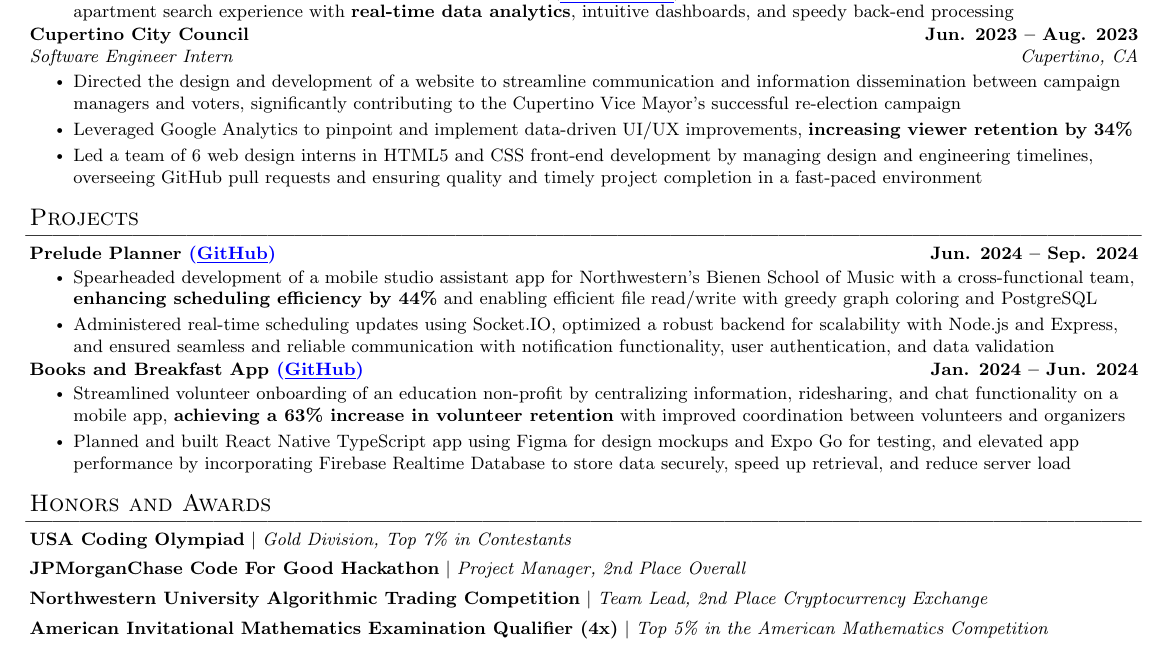
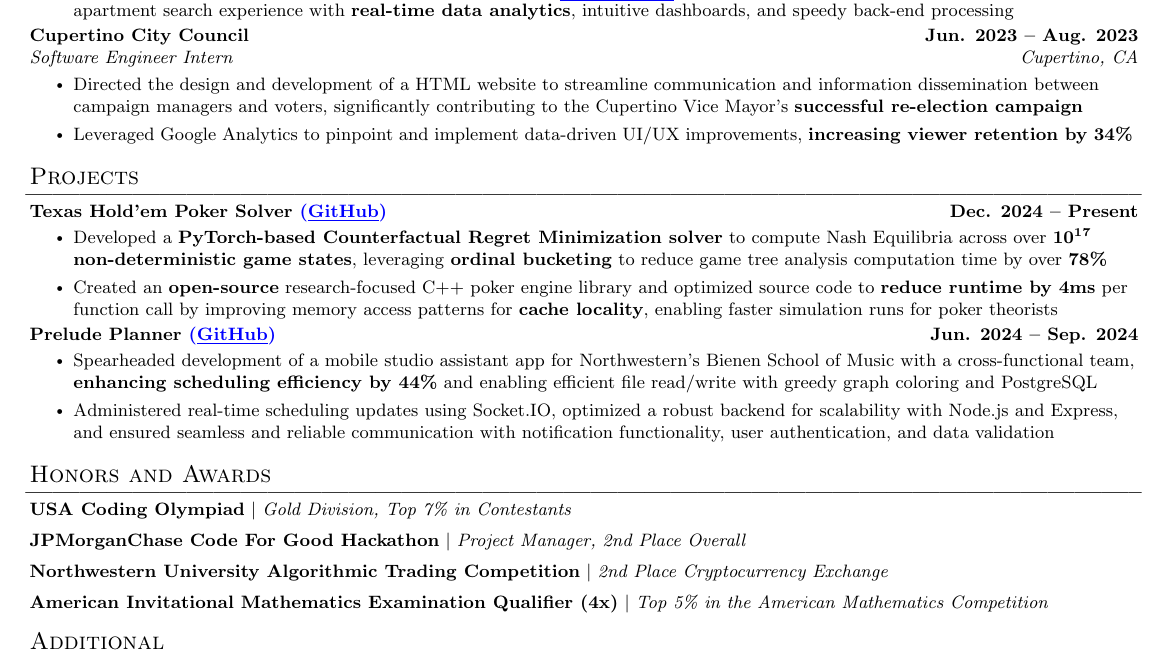
Before and after one commit to hguan-dev/resume, a LaTeX document (src.tex): part of the page, cut so that both start at the same text. Compiled offline with pdfLaTeX.

Commit message:
updated proj

```diff
--- a/src.tex
+++ b/src.tex
@@ -59,7 +59,7 @@
     \vspace{-2pt}\item
         \begin{tabular*}{\textwidth}[t]{l@{\extracolsep{\fill}}r}
           \textbf{#1} $|$ \textit{#2} \\
-        \end{tabular*}\vspace{-8pt}
+        \end{tabular*}\vspace{-8.5pt}
 }
 
 \renewcommand\labelitemii{$\vcenter{\hbox{\tiny$\bullet$}}$}
@@ -120,9 +120,8 @@
     \resumeExperience
       {Cupertino City Council}{Software Engineer Intern}{Cupertino, CA}{Jun. 2023 -- Aug. 2023}
       \resumeItemListStart
-        \resumeItem{Directed the design and development of a website to streamline communication and information dissemination between campaign managers and voters, significantly contributing to the Cupertino Vice Mayor's successful re-election campaign}
+        \resumeItem{Directed the design and development of a HTML website to streamline communication and information dissemination between campaign managers and voters, significantly contributing to the Cupertino Vice Mayor's \textbf{successful re-election campaign}}
         \resumeItem{Leveraged Google Analytics to pinpoint and implement data-driven UI/UX improvements, \textbf{increasing viewer retention by 34\%}}
-        \resumeItem{Led a team of 6 web design interns in HTML5 and CSS front-end development by managing design and engineering timelines, overseeing GitHub pull requests and ensuring quality and timely project completion in a fast-paced environment}
       \resumeItemListEnd
 
   \resumeSubHeadingListEnd
@@ -133,17 +132,17 @@
     \resumeSubHeadingListStart
 
       \resumeProjectHeading
+        {Texas Hold'em Poker Solver \href{https://github.com/hguan-dev/poker-solver/}{\textcolor{blue}{(\underline{GitHub})}}}{Dec. 2024 -- Present}
+        \resumeItemListStart
+          \resumeItem{Developed a \textbf{PyTorch-based Counterfactual Regret Minimization solver} to compute Nash Equilibria across over \boldmath{$10^{17}$} \textbf{non-deterministic game states}, leveraging \textbf{ordinal bucketing} to reduce game tree analysis computation time by over \textbf{78\%}}
+          \resumeItem{Created an \textbf{open-source} research-focused C++ poker engine library and optimized source code to \textbf{reduce runtime by 4ms} per function call by improving memory access patterns for \textbf{cache locality}, enabling faster simulation runs for poker theorists}
+        \resumeItemListEnd
+
+      \resumeProjectHeading
         {Prelude Planner \href{https://github.com/hguan-dev/prelude-planner-app/}{\textcolor{blue}{(\underline{GitHub})}}}{Jun. 2024 -- Sep. 2024}
         \resumeItemListStart
           \resumeItem{Spearheaded development of a mobile studio assistant app for Northwestern’s Bienen School of Music with a cross-functional team, \textbf{enhancing scheduling efficiency by 44\%} and enabling efficient file read/write with greedy graph coloring and PostgreSQL}
           \resumeItem{Administered real-time scheduling updates using Socket.IO, optimized a robust backend for scalability with Node.js and Express, and ensured seamless and reliable communication with notification functionality, user authentication, and data validation}
-        \resumeItemListEnd
-
-      \resumeProjectHeading
-        {Books and Breakfast App \href{https://github.com/DISC-NU/books-and-breakfast-app}{\textcolor{blue}{(\underline{GitHub})}}}{Jan. 2024 -- Jun. 2024}
-        \resumeItemListStart
-          \resumeItem{Streamlined volunteer onboarding of an education non-profit by centralizing information, ridesharing, and chat functionality on a mobile app, \textbf{achieving a 63\% increase in volunteer retention} with improved coordination between volunteers and organizers}
-          \resumeItem{Planned and built React Native TypeScript app using Figma for design mockups and Expo Go for testing, and elevated app performance by incorporating Firebase Realtime Database to store data securely, speed up retrieval, and reduce server load}
         \resumeItemListEnd
 
     \resumeSubHeadingListEnd
@@ -160,7 +159,7 @@
         {JPMorganChase Code For Good Hackathon}{Project Manager, 2nd Place Overall}
 
       \resumeAwardHeading
-        {Northwestern University Algorithmic Trading Competition}{Team Lead, 2nd Place Cryptocurrency Exchange}
+        {Northwestern University Algorithmic Trading Competition}{2nd Place Cryptocurrency Exchange}
 
       \resumeAwardHeading
         {American Invitational Mathematics Examination Qualifier (4x)}{Top 5\% in the American Mathematics Competition}
```
